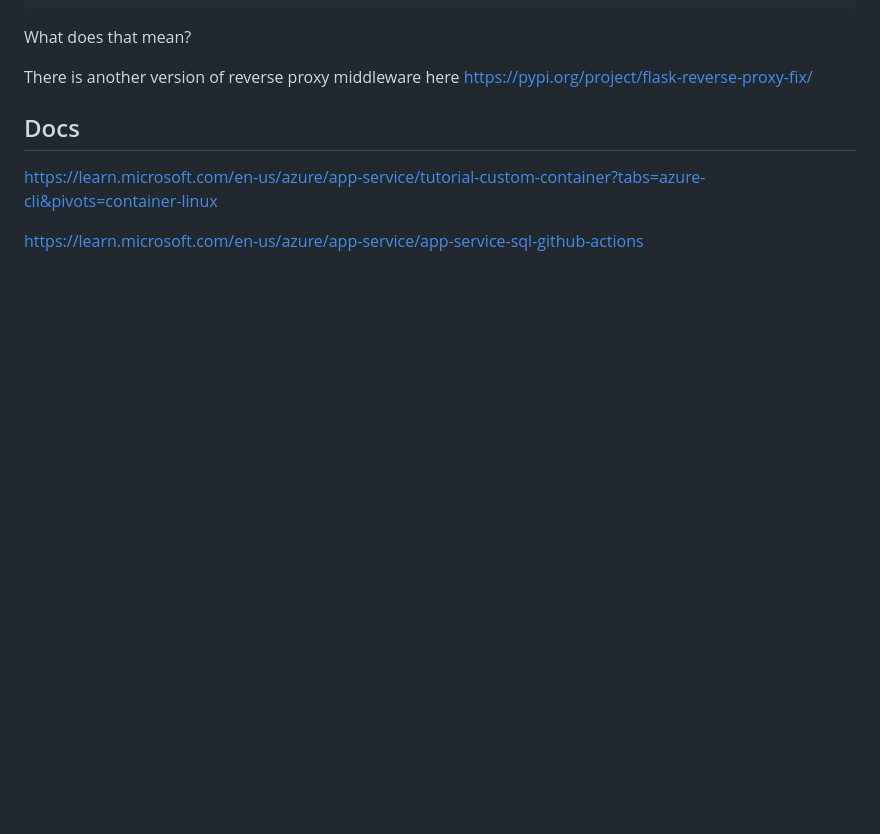
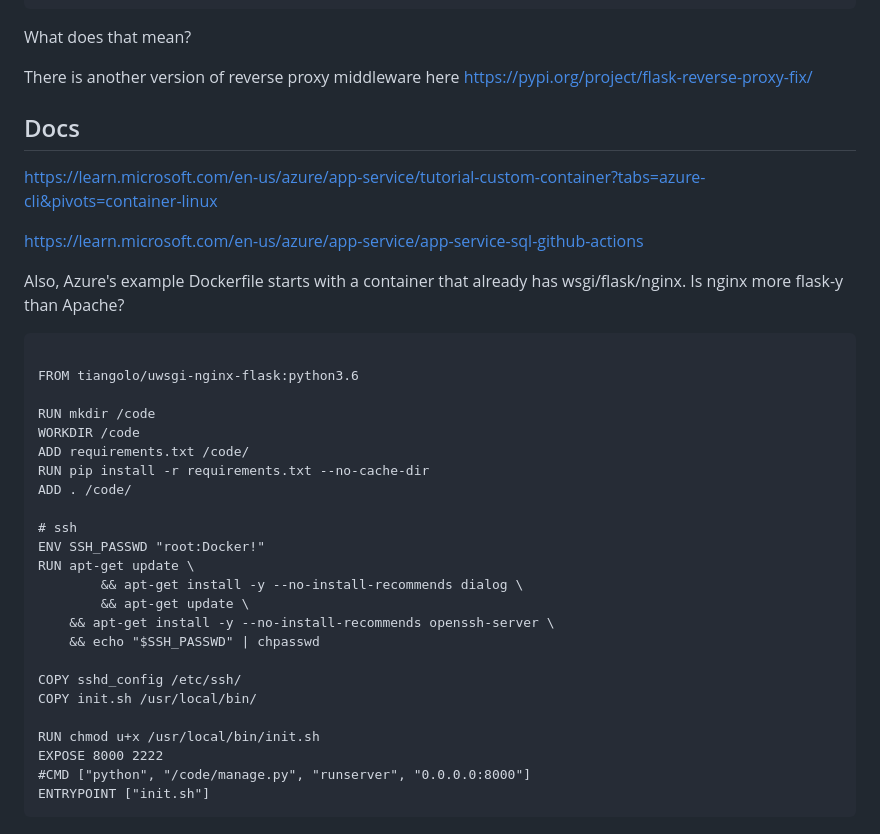
Before and after one commit to spk121/guile-web-sandbox, a Markdown page: README.md, the part around the change. Rendered like a GitHub page; blank space fills up the shorter version.

````diff
--- a/README.md
+++ b/README.md
@@ -185,3 +185,32 @@ https://pypi.org/project/flask-reverse-proxy-fix/
 https://learn.microsoft.com/en-us/azure/app-service/tutorial-custom-container?tabs=azure-cli&pivots=container-linux
 
 https://learn.microsoft.com/en-us/azure/app-service/app-service-sql-github-actions
+
+Also, Azure's example Dockerfile starts with a container that already has wsgi/flask/nginx.  Is nginx more flask-y than Apache?
+
+```
+
+FROM tiangolo/uwsgi-nginx-flask:python3.6
+
+RUN mkdir /code
+WORKDIR /code
+ADD requirements.txt /code/
+RUN pip install -r requirements.txt --no-cache-dir
+ADD . /code/
+
+# ssh
+ENV SSH_PASSWD "root:Docker!"
+RUN apt-get update \
+        && apt-get install -y --no-install-recommends dialog \
+        && apt-get update \
+	&& apt-get install -y --no-install-recommends openssh-server \
+	&& echo "$SSH_PASSWD" | chpasswd
+
+COPY sshd_config /etc/ssh/
+COPY init.sh /usr/local/bin/
+
+RUN chmod u+x /usr/local/bin/init.sh
+EXPOSE 8000 2222
+#CMD ["python", "/code/manage.py", "runserver", "0.0.0.0:8000"]
+ENTRYPOINT ["init.sh"]
+```
````
